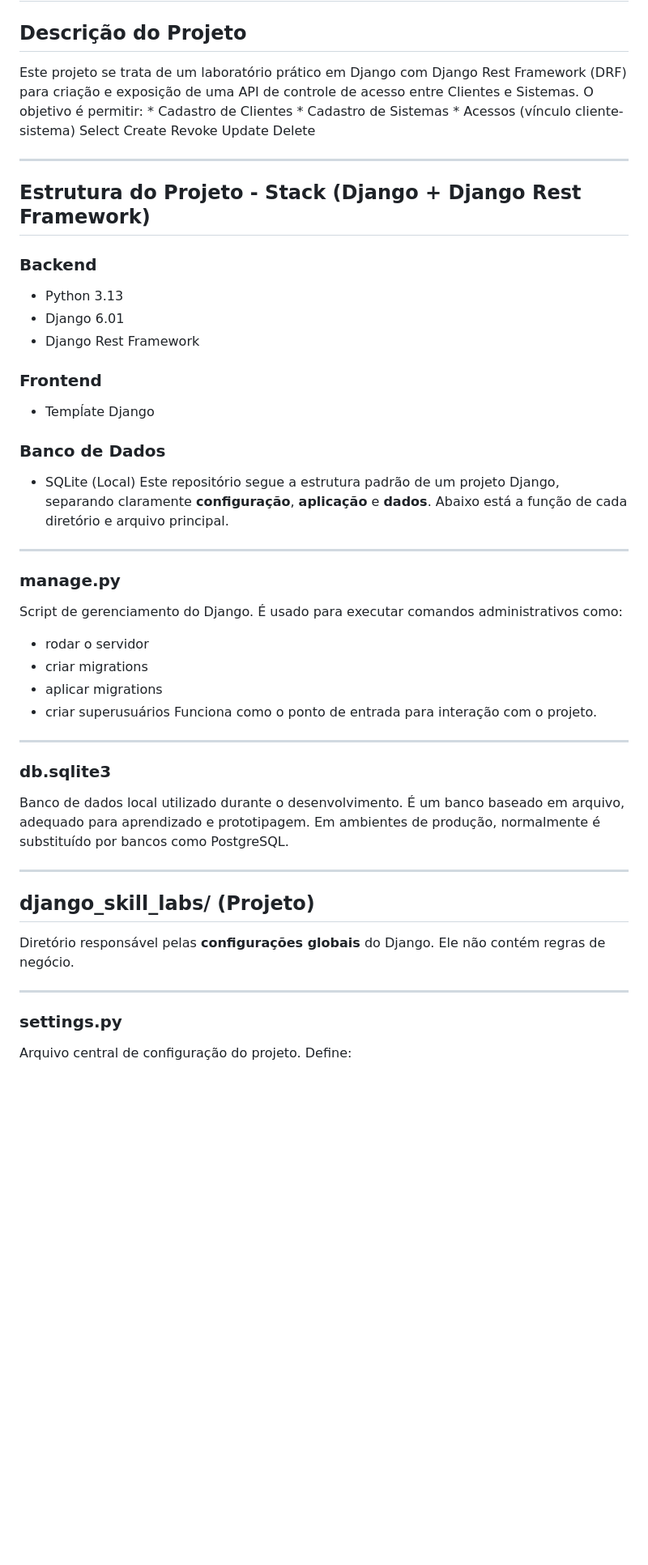
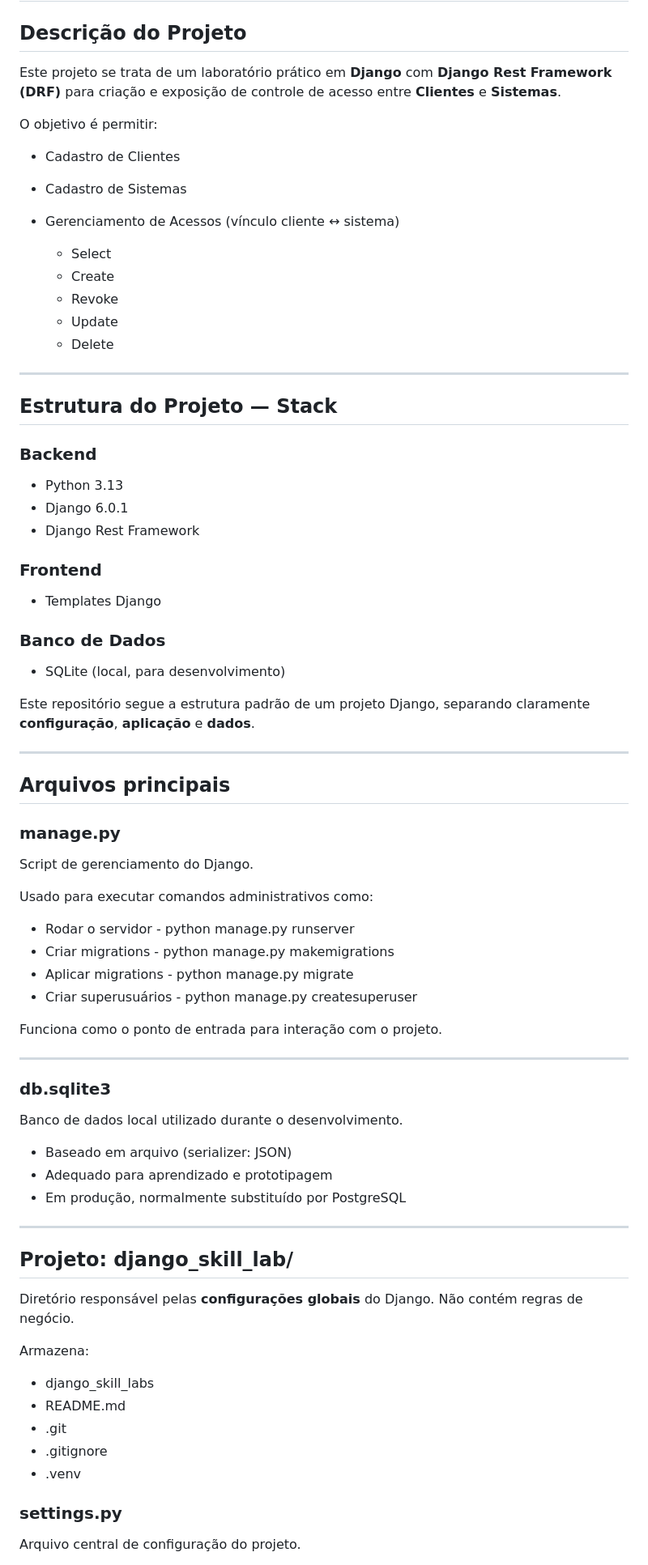
Before and after one commit to Ravine28/django_skill_lab, a Markdown page: README.md, the part around one of its changes. Shown at 81% size. Drawn GitHub-style; blank space fills up the shorter version.

Commit message:
docs/readme: update overview instructions

```diff
--- a/README.md
+++ b/README.md
@@ -1,58 +1,83 @@
 # Django Skill Lab
 
 ## Descrição do Projeto
-Este projeto se trata de um laboratório prático em Django com Django Rest Framework (DRF) para criação e exposição de uma API de controle de acesso entre Clientes e Sistemas.
-    O objetivo é permitir:
-        * Cadastro de Clientes
-        * Cadastro de Sistemas
-        * Acessos (vínculo cliente-sistema)
-           Select
-           Create
-           Revoke
-           Update
-           Delete
+
+Este projeto se trata de um laboratório prático em **Django** com **Django Rest Framework (DRF)** para criação e exposição de controle de acesso entre **Clientes** e **Sistemas**.
+
+O objetivo é permitir:
+
+* Cadastro de Clientes
+* Cadastro de Sistemas
+* Gerenciamento de Acessos (vínculo cliente ↔ sistema)
+
+  * Select
+  * Create
+  * Revoke
+  * Update
+  * Delete
 
 ---
 
-## Estrutura do Projeto - Stack (Django + Django Rest Framework)
+## Estrutura do Projeto — Stack
+
 ### Backend
- * Python 3.13
- * Django 6.01
- * Django Rest Framework
+
+* Python 3.13
+* Django 6.0.1
+* Django Rest Framework
 
 ### Frontend
- * Tempĺate Django
+
+* Templates Django
 
 ### Banco de Dados
- * SQLite (Local)
+
+* SQLite (local, para desenvolvimento)
+
 Este repositório segue a estrutura padrão de um projeto Django, separando claramente **configuração**, **aplicação** e **dados**.
-Abaixo está a função de cada diretório e arquivo principal.
 
 ---
 
+## Arquivos principais
+
 ### manage.py
+
 Script de gerenciamento do Django.
-É usado para executar comandos administrativos como:
-- rodar o servidor
-- criar migrations
-- aplicar migrations
-- criar superusuários
+
+Usado para executar comandos administrativos como:
+
+* Rodar o servidor - python manage.py runserver
+* Criar migrations - python manage.py makemigrations
+* Aplicar migrations - python manage.py migrate
+* Criar superusuários - python manage.py createsuperuser
+
 Funciona como o ponto de entrada para interação com o projeto.
 
 ---
 
 ### db.sqlite3
+
 Banco de dados local utilizado durante o desenvolvimento.
-É um banco baseado em arquivo, adequado para aprendizado e prototipagem.
-Em ambientes de produção, normalmente é substituído por bancos como PostgreSQL.
+
+* Baseado em arquivo (serializer: JSON)
+* Adequado para aprendizado e prototipagem
+* Em produção, normalmente substituído por PostgreSQL
 
 ---
 
-## django_skill_labs/ (Projeto)
+## Projeto: django_skill_lab/
+
 Diretório responsável pelas **configurações globais** do Django.
-Ele não contém regras de negócio.
+Não contém regras de negócio.
 
----
+Armazena:
+
+* django_skill_labs
+* README.md
+* .git
+* .gitignore
+* .venv
 
 ### settings.py
+
 Arquivo central de configuração do projeto.
```
Also changed, not shown: other parts of README.md (+215 -61 lines).
